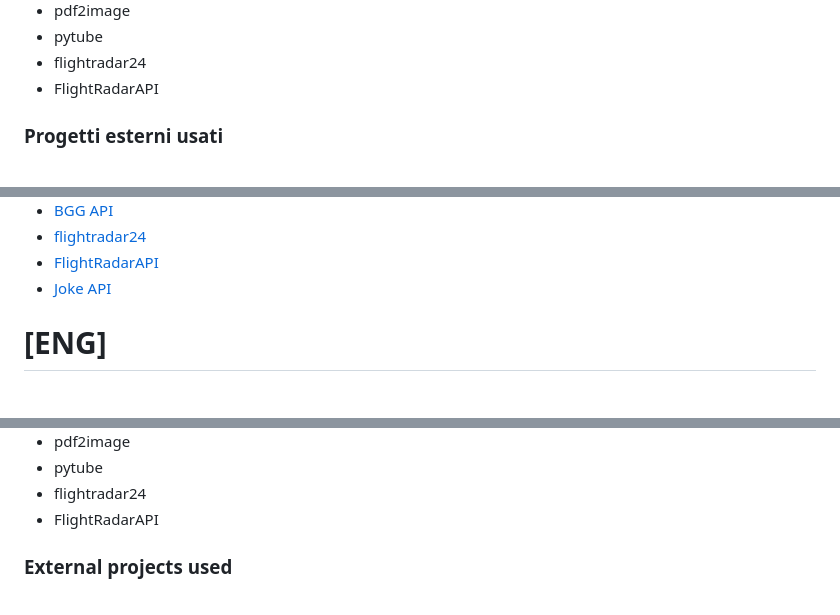
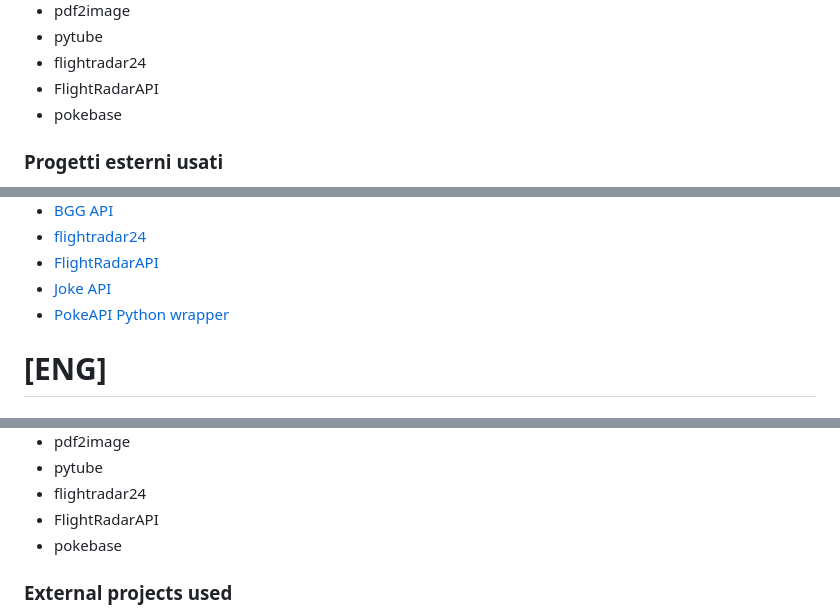
Before and after one commit to MasterCruelty/robbot, a Markdown page: README.md, 3 parts joined by grey strips. Rendered like a GitHub page.

```diff
--- a/README.md
+++ b/README.md
@@ -87,6 +87,7 @@ Le spiegazioni sono in Italiano, ma volendo si possono tradurre in qualsiasi lin
 * pytube
 * flightradar24
 * FlightRadarAPI
+* pokebase
 
 ### Progetti esterni usati
 
@@ -120,6 +121,7 @@ Le spiegazioni sono in Italiano, ma volendo si possono tradurre in qualsiasi lin
 * [flightradar24](https://github.com/mkorkmaz/flightradar24)
 * [FlightRadarAPI](https://github.com/JeanExtreme002/FlightRadarAPI)
 * [Joke API](https://sv443.net/jokeapi/v2/)
+* [PokeAPI Python wrapper](https://github.com/PokeAPI/pokebase)
 
 # **[ENG]**
 
@@ -188,6 +190,7 @@ python3 app.py 2>&1 > /dev/tty1 &
 * pytube
 * flightradar24
 * FlightRadarAPI
+* pokebase
 
 
 ### External projects used
```
Also changed, not shown: other parts of README.md (+1 -0 lines).
